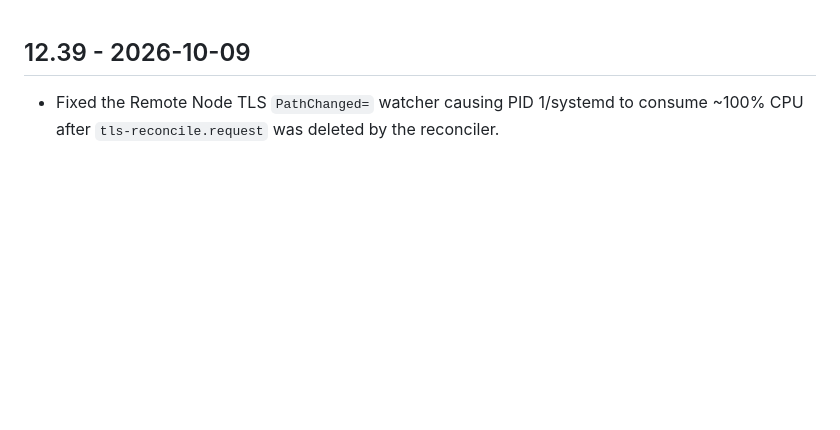
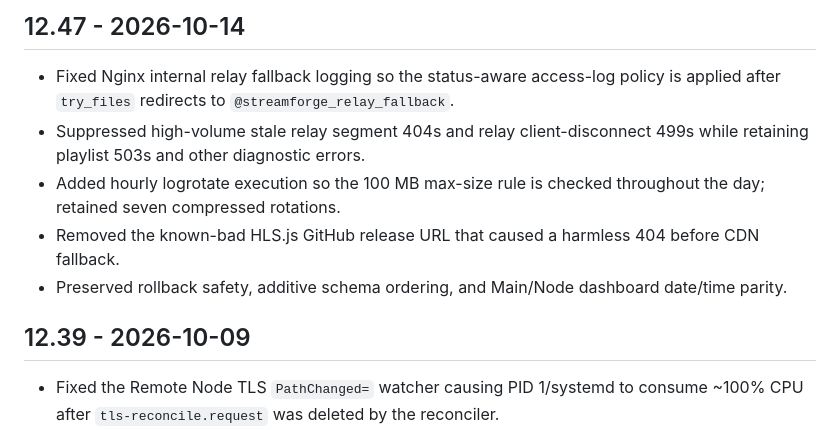
Before and after one commit to Santuctg/streamforge, a Markdown page: CHANGELOG.md, the part around the change. GitHub-like rendering; blank space fills up the shorter version.

Commit message:
docs: document StreamForge v12.47 relay log-volume fix

```diff
--- a/CHANGELOG.md
+++ b/CHANGELOG.md
@@ -1,3 +1,11 @@
+## 12.47 - 2026-10-14
+
+- Fixed Nginx internal relay fallback logging so the status-aware access-log policy is applied after `try_files` redirects to `@streamforge_relay_fallback`.
+- Suppressed high-volume stale relay segment 404s and relay client-disconnect 499s while retaining playlist 503s and other diagnostic errors.
+- Added hourly logrotate execution so the 100 MB max-size rule is checked throughout the day; retained seven compressed rotations.
+- Removed the known-bad HLS.js GitHub release URL that caused a harmless 404 before CDN fallback.
+- Preserved rollback safety, additive schema ordering, and Main/Node dashboard date/time parity.
+
 ## 12.39 - 2026-10-09
 
 - Fixed the Remote Node TLS `PathChanged=` watcher causing PID 1/systemd to consume ~100% CPU after `tls-reconcile.request` was deleted by the reconciler.
```
